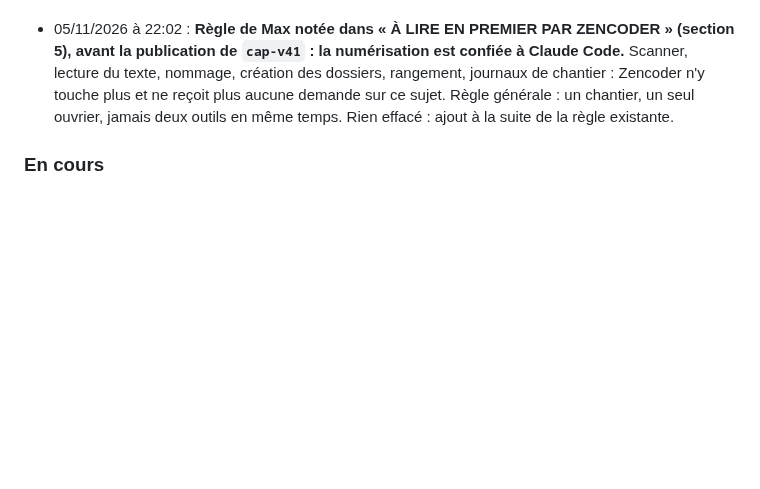
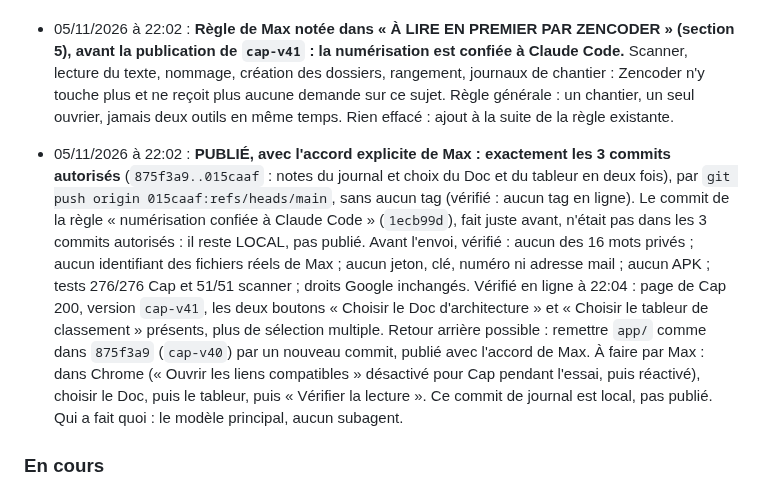
Before and after one commit to maxlavegie-dev/cap, a Markdown page: JOURNAL_DE_BORD.md, the part around the change. GitHub-like rendering; blank space fills up the shorter version.

Commit message:
Journal : publication de 3 commits, cap-v41 en ligne
Co-Authored-By: Claude Opus 5.5 <noreply@anthropic.com>

```diff
--- a/JOURNAL_DE_BORD.md
+++ b/JOURNAL_DE_BORD.md
@@ -322,6 +322,8 @@ Zencoder note chaque étape dans ce journal AVANT de la commencer. Jamais deux o
 
 - 05/11/2026 à 22:02 : **Règle de Max notée dans « À LIRE EN PREMIER PAR ZENCODER » (section 5), avant la publication de `cap-v41` : la numérisation est confiée à Claude Code.** Scanner, lecture du texte, nommage, création des dossiers, rangement, journaux de chantier : Zencoder n'y touche plus et ne reçoit plus aucune demande sur ce sujet. Règle générale : un chantier, un seul ouvrier, jamais deux outils en même temps. Rien effacé : ajout à la suite de la règle existante.
 
+- 05/11/2026 à 22:02 : **PUBLIÉ, avec l'accord explicite de Max : exactement les 3 commits autorisés** (`875f3a9..015caaf` : notes du journal et choix du Doc et du tableur en deux fois), par `git push origin 015caaf:refs/heads/main`, sans aucun tag (vérifié : aucun tag en ligne). Le commit de la règle « numérisation confiée à Claude Code » (`1ecb99d`), fait juste avant, n'était pas dans les 3 commits autorisés : il reste LOCAL, pas publié. Avant l'envoi, vérifié : aucun des 16 mots privés ; aucun identifiant des fichiers réels de Max ; aucun jeton, clé, numéro ni adresse mail ; aucun APK ; tests 276/276 Cap et 51/51 scanner ; droits Google inchangés. Vérifié en ligne à 22:04 : page de Cap 200, version `cap-v41`, les deux boutons « Choisir le Doc d'architecture » et « Choisir le tableur de classement » présents, plus de sélection multiple. Retour arrière possible : remettre `app/` comme dans `875f3a9` (`cap-v40`) par un nouveau commit, publié avec l'accord de Max. À faire par Max : dans Chrome (« Ouvrir les liens compatibles » désactivé pour Cap pendant l'essai, puis réactivé), choisir le Doc, puis le tableur, puis « Vérifier la lecture ». Ce commit de journal est local, pas publié. Qui a fait quoi : le modèle principal, aucun subagent.
+
 ### En cours
 - Étape B (pont du micro) : testée sur émulateur sans erreur, en attente du test réel de Max sur son téléphone.
 - Étape C.1 : nouvel APK de diagnostic prêt (`Cap-coque-etapeC1-debug.apk`), avec une bannière dans l'écran de Cap (plus de fenêtre native) et une écriture dans un fichier du téléphone. En attente du nouveau test de Max pour voir enfin le détail exact de l'erreur, avant de corriger la vraie cause puis de continuer vers le scanner ML Kit et le vrai dépôt Drive (étape C.2).
```
